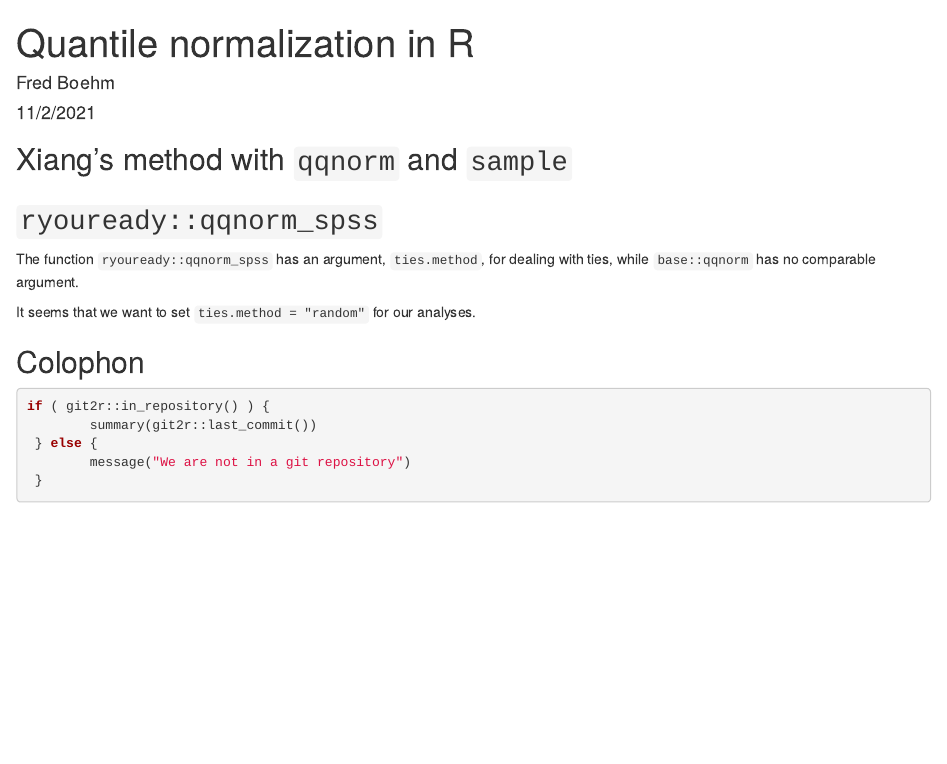
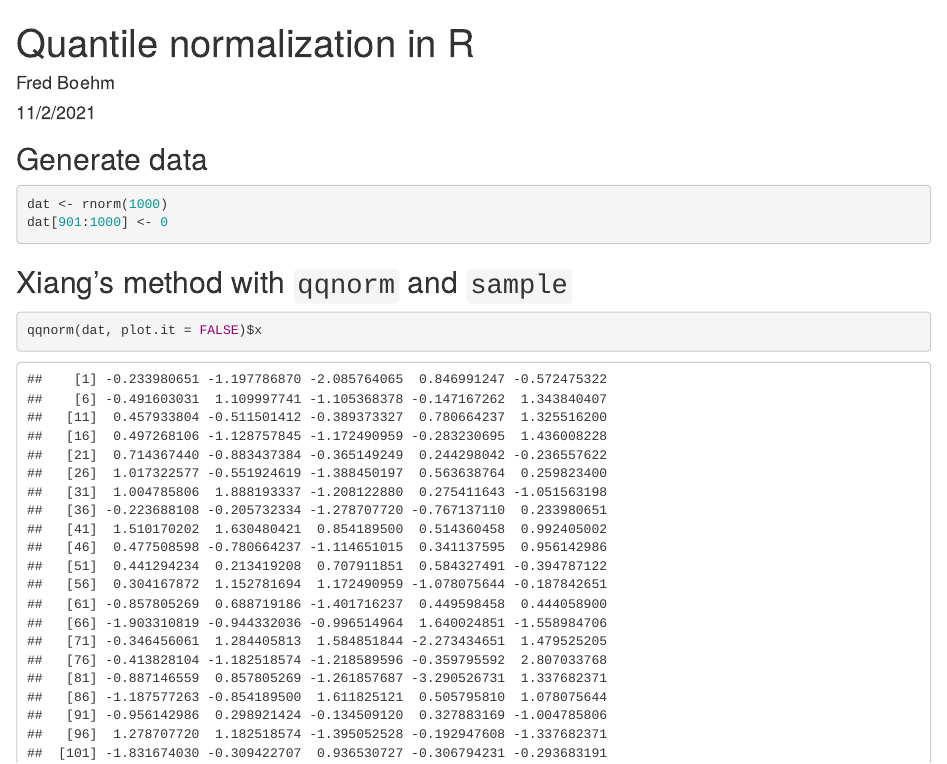
Before and after one commit to fboehm/ukb-intervals, an R Markdown document (Rmd/quantile-normalization-in-R.Rmd): the page in a window 1100 px wide, from its top. Rendered offline with R 4.5, knitr and Pandoc, with nearby package versions; code that draws random numbers runs with fixed seeds of ours; some code elsewhere in the file could not run offline.

Commit message:
added R code for comparing quantile norm methods

````diff
--- a/Rmd/quantile-normalization-in-R.Rmd
+++ b/Rmd/quantile-normalization-in-R.Rmd
@@ -5,7 +5,19 @@ date: "11/2/2021"
 output: html_document
 ---
 
+## Generate data
+
+```{r}
+dat <- rnorm(1000)
+dat[901:1000] <- 0
+```
+
 ## Xiang's method with `qqnorm` and `sample`
+
+```{r}
+qqnorm(dat, plot.it = FALSE)$x
+```
+
 
 ## `ryouready::qqnorm_spss`
 
````
Also changed, not shown: Rmd/quantile-normalization-in-R.Rmd (13 more changed lines).
